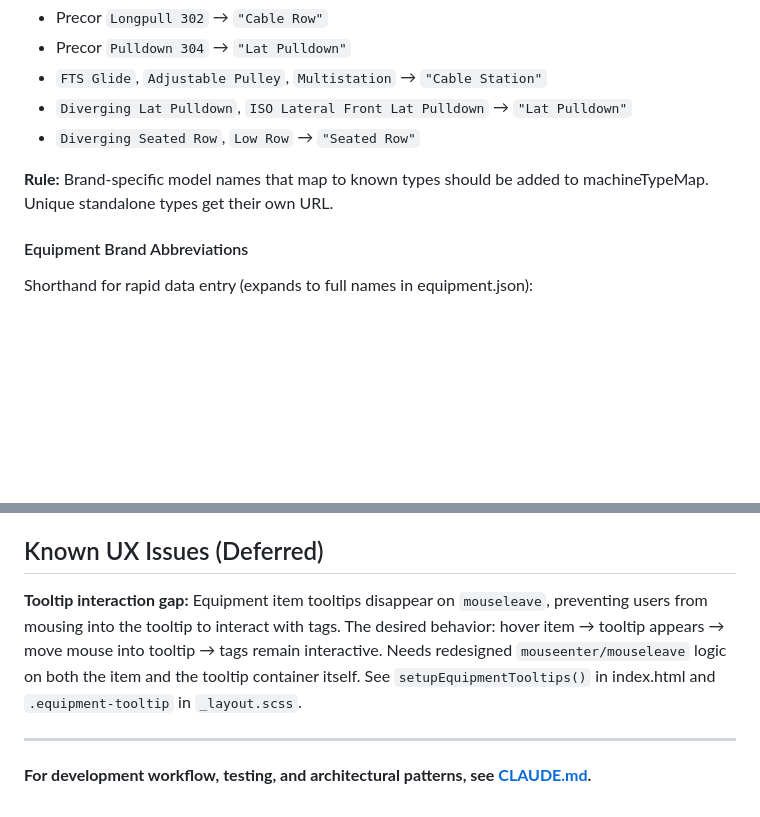
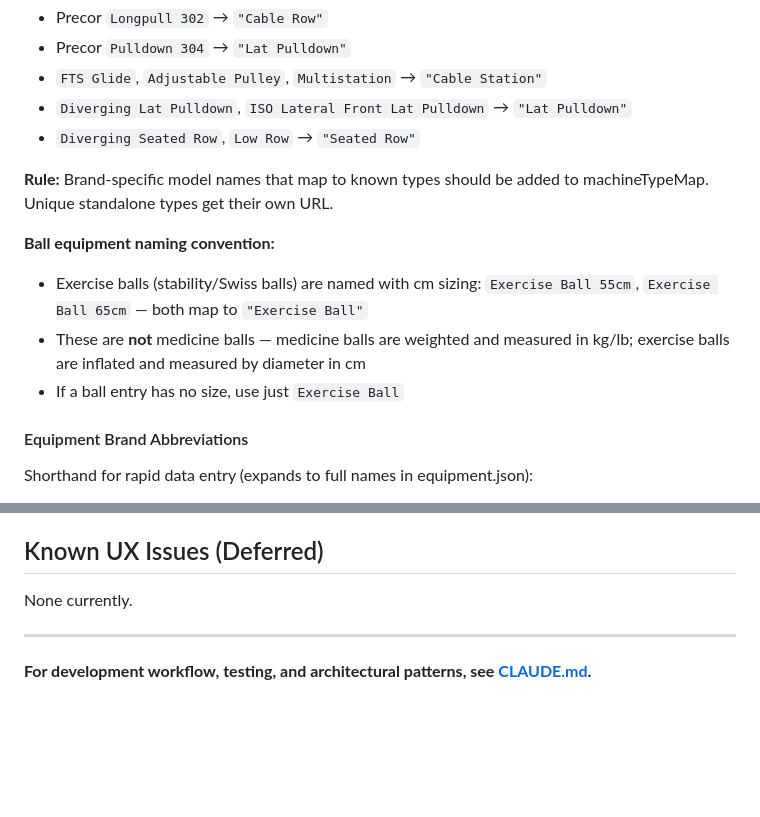
Before and after one commit to nataliette/afsg, a Markdown page: PRODUCT.md, 2 parts joined by grey strips. Drawn GitHub-style; blank space fills up the shorter version.

Commit message:
docs: session close — complete gym data, exercise ball conventions, tooltip removed
Co-Authored-By: Claude Sonnet 4.6 <noreply@anthropic.com>

```diff
--- a/PRODUCT.md
+++ b/PRODUCT.md
@@ -105,6 +105,11 @@ Maps individual equipment names to canonical machine types for `?equipment=` URL
 
 **Rule:** Brand-specific model names that map to known types should be added to machineTypeMap. Unique standalone types get their own URL.
 
+**Ball equipment naming convention:**
+- Exercise balls (stability/Swiss balls) are named with cm sizing: `Exercise Ball 55cm`, `Exercise Ball 65cm` — both map to `"Exercise Ball"`
+- These are **not** medicine balls — medicine balls are weighted and measured in kg/lb; exercise balls are inflated and measured by diameter in cm
+- If a ball entry has no size, use just `Exercise Ball`
+
 #### Equipment Brand Abbreviations
 Shorthand for rapid data entry (expands to full names in equipment.json):
 - **C2** = Concept2
@@ -186,7 +191,7 @@ When evaluating a feature request, ask:
 
 ## Known UX Issues (Deferred)
 
-**Tooltip interaction gap:** Equipment item tooltips disappear on `mouseleave`, preventing users from mousing into the tooltip to interact with tags. The desired behavior: hover item → tooltip appears → move mouse into tooltip → tags remain interactive. Needs redesigned `mouseenter/mouseleave` logic on both the item and the tooltip container itself. See `setupEquipmentTooltips()` in index.html and `.equipment-tooltip` in `_layout.scss`.
+None currently.
 
 ---
 
```
